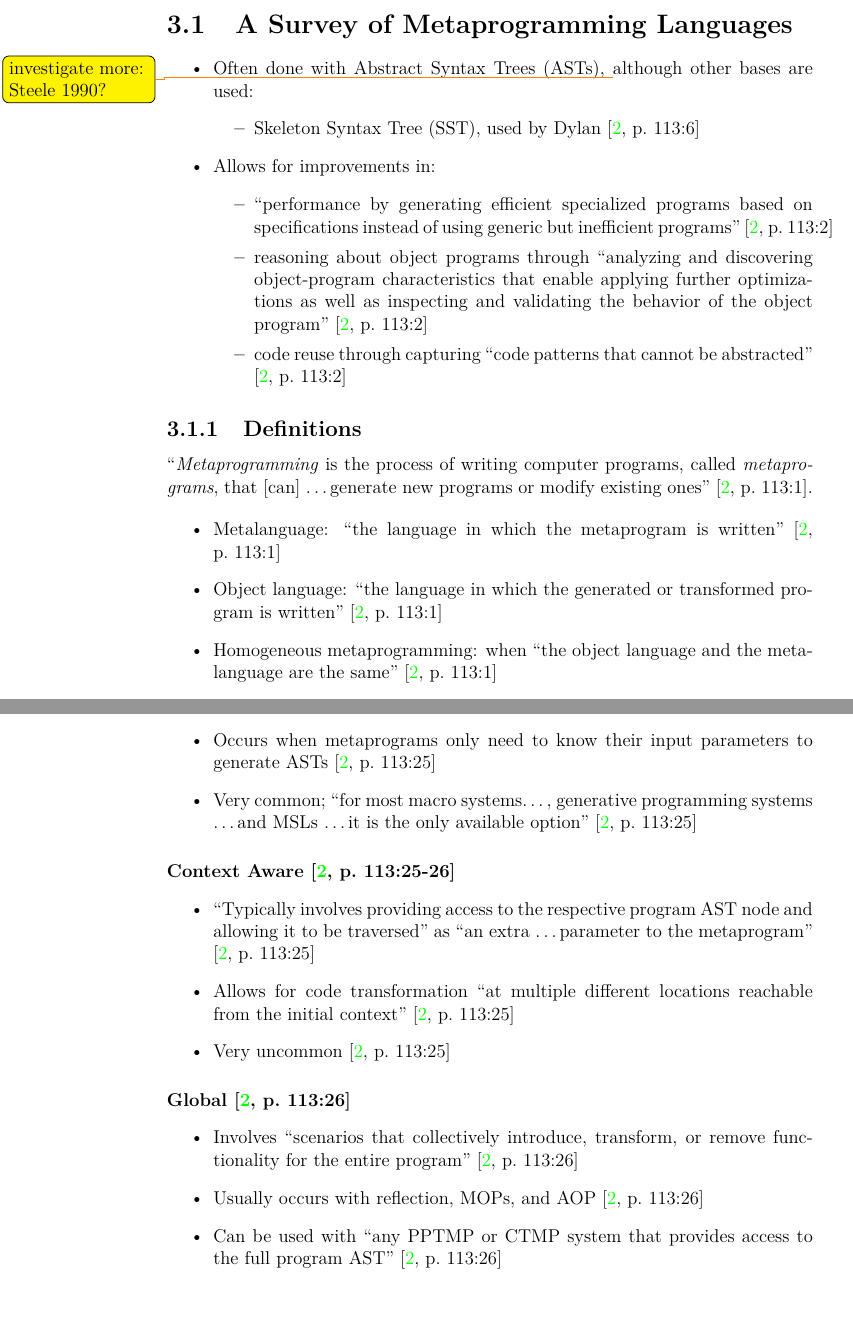
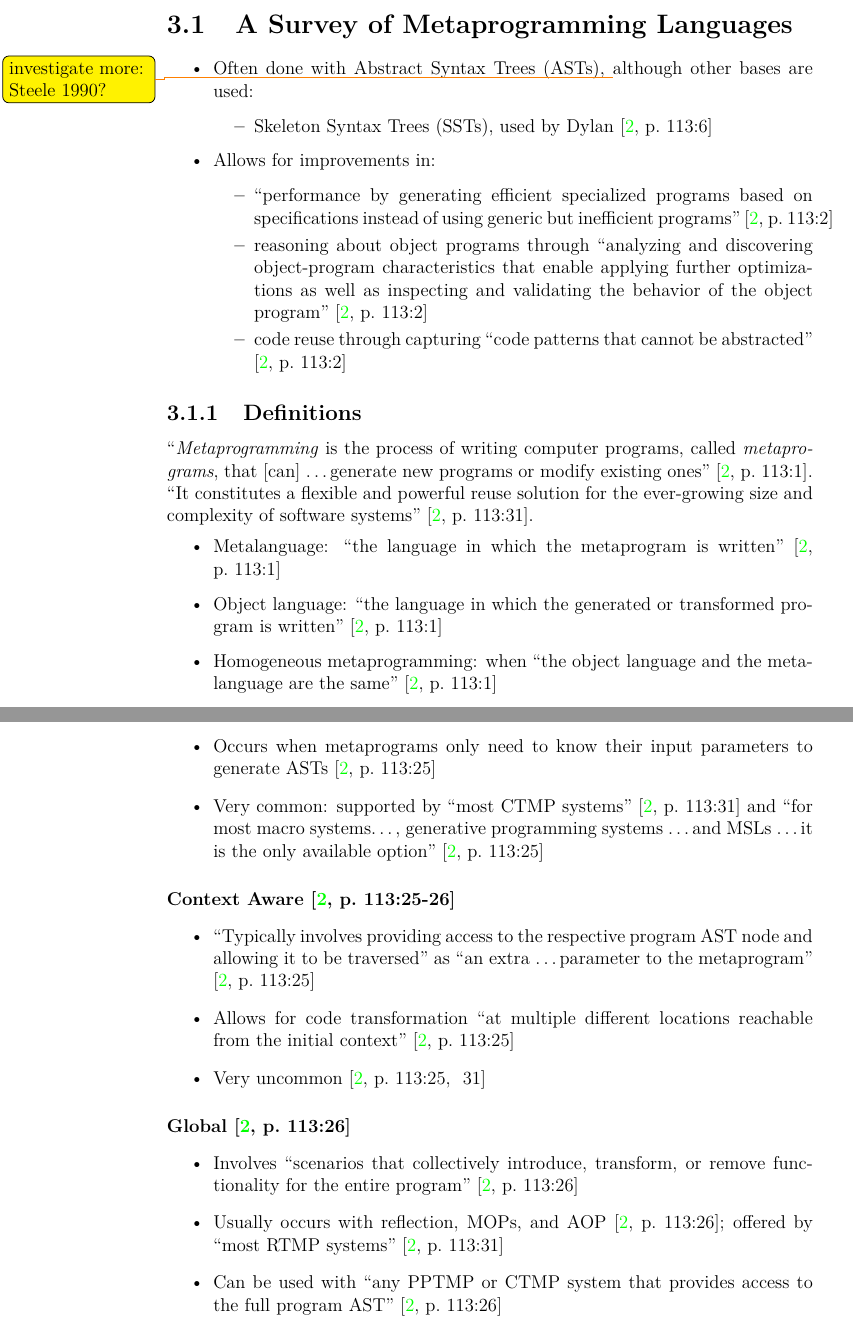
Before and after one commit to samm82/TestingTesting, a LaTeX thesis (thesis.tex, which reads chapters/03_notes.tex): two parts of pages 23 and 29 of 41, joined at a grey line, cut so that both start at the same text. Compiled offline with LuaLaTeX.

Commit message:
Add final notes from discussion and conclusion sections

```diff
--- a/chapters/03_notes.tex
+++ b/chapters/03_notes.tex
@@ -8,7 +8,7 @@
       \item Often done with \acfp{ast}, \todo{investigate more: Steele 1990?}
             although other bases are used:
             \begin{itemize}
-                  \item \acf{sst}, used by Dylan
+                  \item \acfp{sst}, used by Dylan
                         \cite[p.~113:6]{lilis_survey_2019}
             \end{itemize}
       \item Allows for improvements in:
@@ -31,7 +31,9 @@
 
 ``\emph{Metaprogramming} is the process of writing computer programs, called
 \emph{metaprograms}, that [can] \dots generate new programs or modify existing
-ones'' \cite[p.~113:1]{lilis_survey_2019}.
+ones'' \cite[p.~113:1]{lilis_survey_2019}. ``It constitutes a flexible and
+powerful reuse solution for the ever-growing size and complexity of software
+systems'' \cite[p.~113:31]{lilis_survey_2019}.
 
 \begin{itemize}
       \item Metalanguage: ``the language in which the metaprogram is written''
@@ -51,7 +53,8 @@ ones'' \cite[p.~113:1]{lilis_survey_2019}.
             output sequences (``macro expansion'') until no input sequences
             remain \cite[p.~113:3]{lilis_survey_2019}; this process can be:
             \begin{enumerate}
-                  \item procedural (involving algorithms), or
+                  \item procedural (involving algorithms; this is more common
+                        \cite[p.~113:31]{lilis_survey_2019}), or
                   \item pattern-based (only using pattern matching)
                         \cite[p.~113:4]{lilis_survey_2019}
             \end{enumerate}
@@ -343,9 +349,10 @@ another class at runtime'' \cite[p.~113:10]{lilis_survey_2019}.
 \begin{itemize}
       \item Occurs when metaprograms only need to know their input parameters
             to generate \acsp{ast} \cite[p.~113:25]{lilis_survey_2019}
-      \item Very common; ``for most macro systems\dots, generative programming
-            systems \dots and \acsp{msl} \dots it is the only available option''
-            \cite[p.~113:25]{lilis_survey_2019}
+      \item Very common: supported by ``most \acs{ctmp} systems''
+            \cite[p.~113:31]{lilis_survey_2019} and ``for most macro
+            systems\dots, generative programming systems \dots and \acsp{msl}
+            \dots it is the only available option'' \cite[p.~113:25]{lilis_survey_2019}
 \end{itemize}
 
 \paragraph{Context Aware \cite[p.~113:25-26]{lilis_survey_2019}}
@@ -355,7 +362,7 @@ another class at runtime'' \cite[p.~113:10]{lilis_survey_2019}.
             parameter to the metaprogram'' \cite[p.~113:25]{lilis_survey_2019}
       \item Allows for code transformation ``at multiple different locations
             reachable from the initial context'' \cite[p.~113:25]{lilis_survey_2019}
-      \item Very uncommon \cite[p.~113:25]{lilis_survey_2019}
+      \item Very uncommon \cite[p.~113:25,~31]{lilis_survey_2019}
 \end{itemize}
 
 \paragraph{Global \cite[p.~113:26]{lilis_survey_2019}}
@@ -364,7 +371,8 @@ another class at runtime'' \cite[p.~113:10]{lilis_survey_2019}.
             remove functionality for the entire program''
             \cite[p.~113:26]{lilis_survey_2019}
       \item Usually occurs with reflection, \acsp{mop}, and \acs{aop}
-            \cite[p.~113:26]{lilis_survey_2019}
+            \cite[p.~113:26]{lilis_survey_2019}; offered by ``most \acs{rtmp}
+            systems'' \cite[p.~113:31]{lilis_survey_2019}
       \item Can be used with ``any \acs{pptmp} or \acs{ctmp} system that
             provides access to the full program \acs{ast}''
             \cite[p.~113:26]{lilis_survey_2019}
```
Also changed, not shown: thesis.pdf, chapters/03_notes.tex (10 more changed lines).
